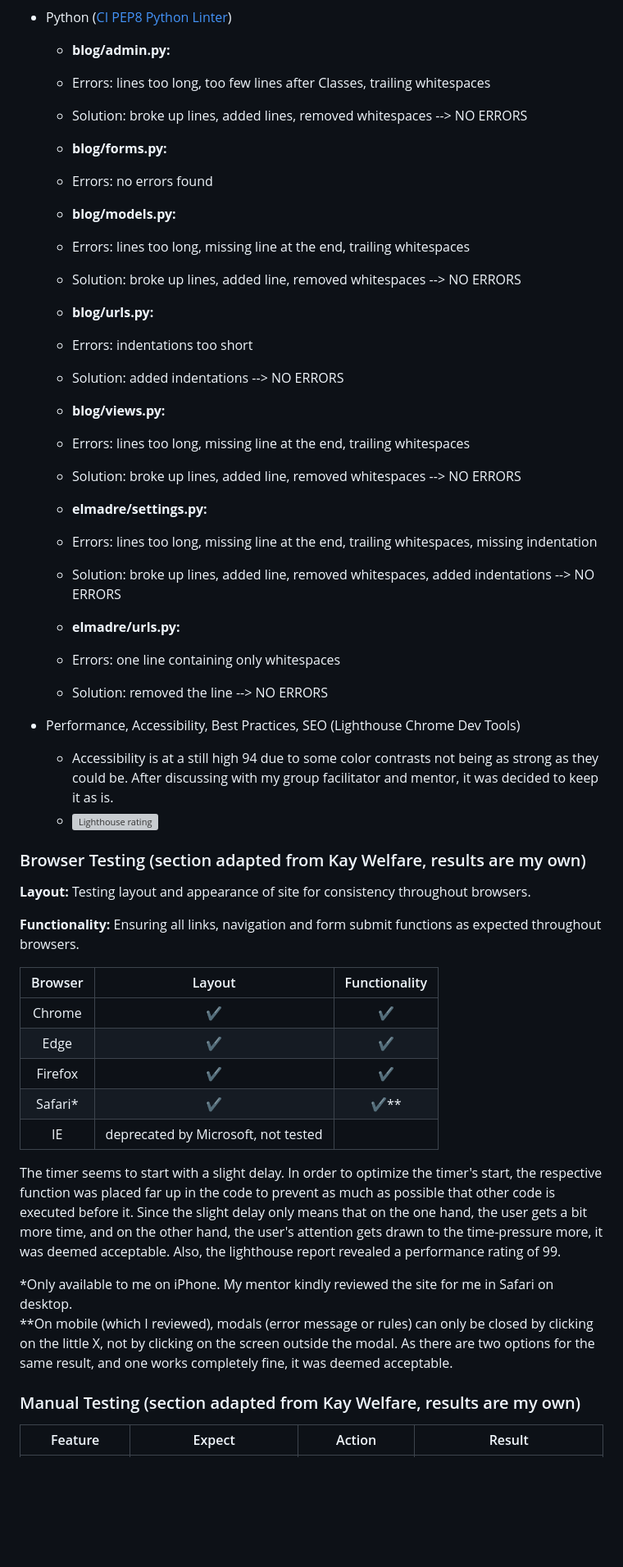
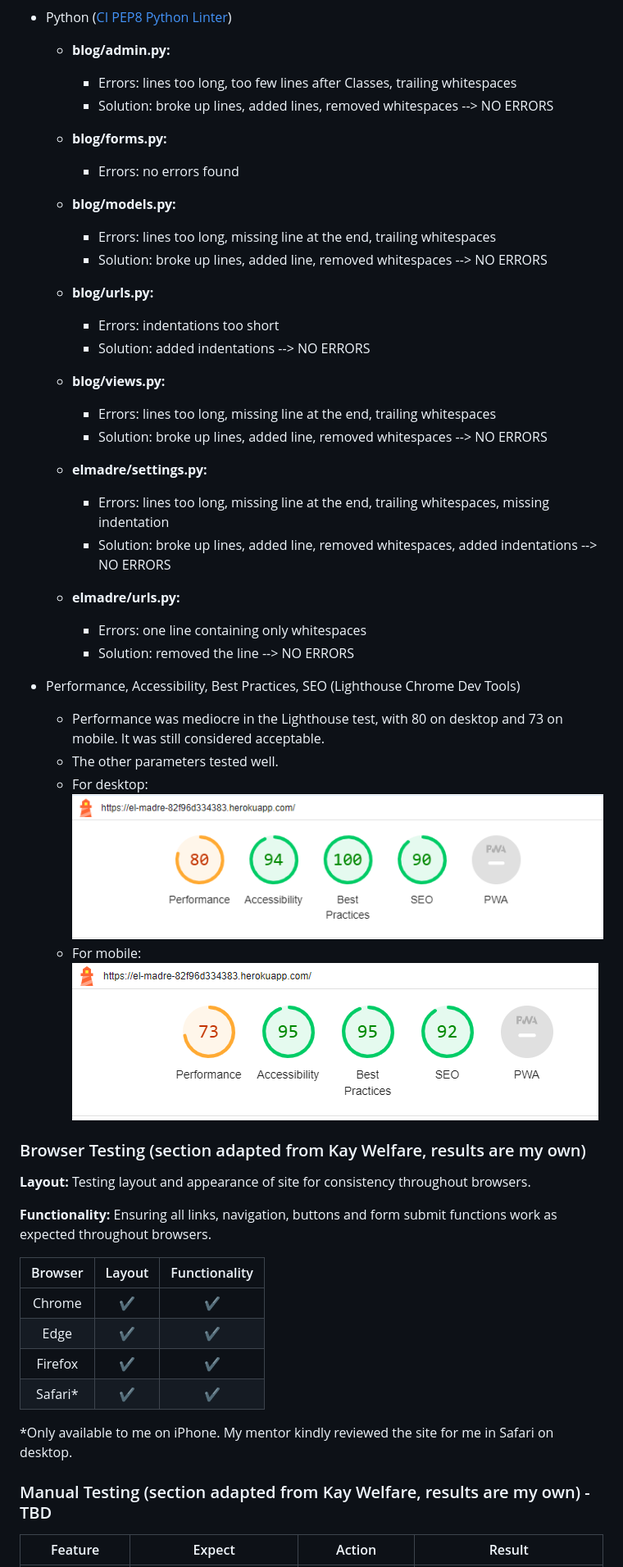
Before and after one commit to MariaHochstoeger/el-madre, a Markdown page: Testing.md, the part around the change printed below. Shown: that part at 82% size. GitHub-like rendering; pictures changed too: static/images/readme-images/lighthouse-desktop.png (added), static/images/readme-images/lighthouse-mobile.png (added); blank space fills up the shorter version; grey boxes are pictures that could not be loaded.

Commit message:
Continue on testing.md

```diff
--- a/Testing.md
+++ b/Testing.md
@@ -55,56 +55,57 @@ Please note I only tested code which was written or modified by me. I did not te
 
 - Python ([CI PEP8 Python Linter](https://pep8ci.herokuapp.com/))
     - **blog/admin.py:**<br>
-    - Errors: lines too long, too few lines after Classes, trailing whitespaces
-    - Solution: broke up lines, added lines, removed whitespaces --> NO ERRORS
+        - Errors: lines too long, too few lines after Classes, trailing whitespaces
+        - Solution: broke up lines, added lines, removed whitespaces --> NO ERRORS
 
     - **blog/forms.py:**<br>
-    - Errors: no errors found
+        - Errors: no errors found
 
     - **blog/models.py:**<br>
-    - Errors: lines too long, missing line at the end, trailing whitespaces
-    - Solution: broke up lines, added line, removed whitespaces --> NO ERRORS
+        - Errors: lines too long, missing line at the end, trailing whitespaces
+        - Solution: broke up lines, added line, removed whitespaces --> NO ERRORS
 
     - **blog/urls.py:**<br>
-    - Errors: indentations too short
-    - Solution: added indentations --> NO ERRORS
+        - Errors: indentations too short
+        - Solution: added indentations --> NO ERRORS
 
     - **blog/views.py:**<br>
-    - Errors: lines too long, missing line at the end, trailing whitespaces
-    - Solution: broke up lines, added line, removed whitespaces --> NO ERRORS
+        - Errors: lines too long, missing line at the end, trailing whitespaces
+        - Solution: broke up lines, added line, removed whitespaces --> NO ERRORS
 
     - **elmadre/settings.py:**<br>
-    - Errors: lines too long, missing line at the end, trailing whitespaces, missing indentation
-    - Solution: broke up lines, added line, removed whitespaces, added indentations --> NO ERRORS
+        - Errors: lines too long, missing line at the end, trailing whitespaces, missing indentation
+        - Solution: broke up lines, added line, removed whitespaces, added indentations --> NO ERRORS
 
     - **elmadre/urls.py:**<br>
-    - Errors: one line containing only whitespaces
-    - Solution: removed the line --> NO ERRORS
+        - Errors: one line containing only whitespaces
+        - Solution: removed the line --> NO ERRORS
 
 - Performance, Accessibility, Best Practices, SEO (Lighthouse Chrome Dev Tools)
-    - Accessibility is at a still high 94 due to some color contrasts not being as strong as they could be. After discussing with my group facilitator and mentor, it was decided to keep it as is.<br>
-    - ![Lighthouse rating](assets/images/readme-images/performance-lighthouse.png)<br>
+    - Performance was mediocre in the Lighthouse test, with 80 on desktop and 73 on mobile. It was still considered acceptable.
+    - The other parameters tested well.
+    - For desktop:<br>
+    ![Lighthouse rating - desktop](static/images/readme-images/lighthouse-desktop.png)<br>
+    - For mobile:<br>
+    ![Lighthouse rating - mobile](static/images/readme-images/lighthouse-mobile.png)<br>
 
 ### Browser Testing (section adapted from Kay Welfare, results are my own)
 
 **Layout:** Testing layout and appearance of site for consistency throughout browsers.
 
-**Functionality:** Ensuring all links, navigation and form submit functions as expected throughout browsers.
+**Functionality:** Ensuring all links, navigation, buttons and form submit functions work as expected throughout browsers.
 
 | Browser     | Layout      | Functionality |
 | :---------: | :----------:| :-----------: |
 | Chrome      | ✔          | ✔             |
 | Edge        | ✔          | ✔             |
 | Firefox     | ✔          | ✔             |
-| Safari*     | ✔          | ✔**           |
-| IE          |deprecated by Microsoft, not tested|
-
-The timer seems to start with a slight delay. In order to optimize the timer's start, the respective function was placed far up in the code to prevent as much as possible that other code is executed before it. Since the slight delay only means that on the one hand, the user gets a bit more time, and on the other hand, the user's attention gets drawn to the time-pressure more, it was deemed acceptable. Also, the lighthouse report revealed a performance rating of 99.
+| Safari*     | ✔          | ✔             |
 
 *Only available to me on iPhone. My mentor kindly reviewed the site for me in Safari on desktop.<br>
-**On mobile (which I reviewed), modals (error message or rules) can only be closed by clicking on the little X, not by clicking on the screen outside the modal. As there are two options for the same result, and one works completely fine, it was deemed acceptable.
 
-### Manual Testing (section adapted from Kay Welfare, results are my own)
+
+### Manual Testing (section adapted from Kay Welfare, results are my own) - TBD
 
 | Feature     | Expect      | Action        | Result |
 | :---------: | :----------:| :-----------: | :-----:|
```
Also changed, not shown: other parts of Testing.md (+10 -9 lines).
